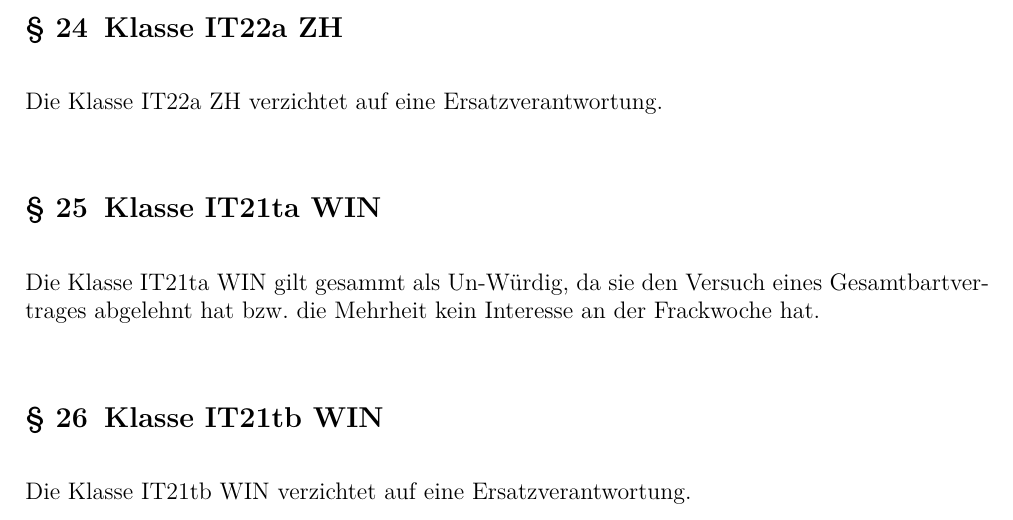
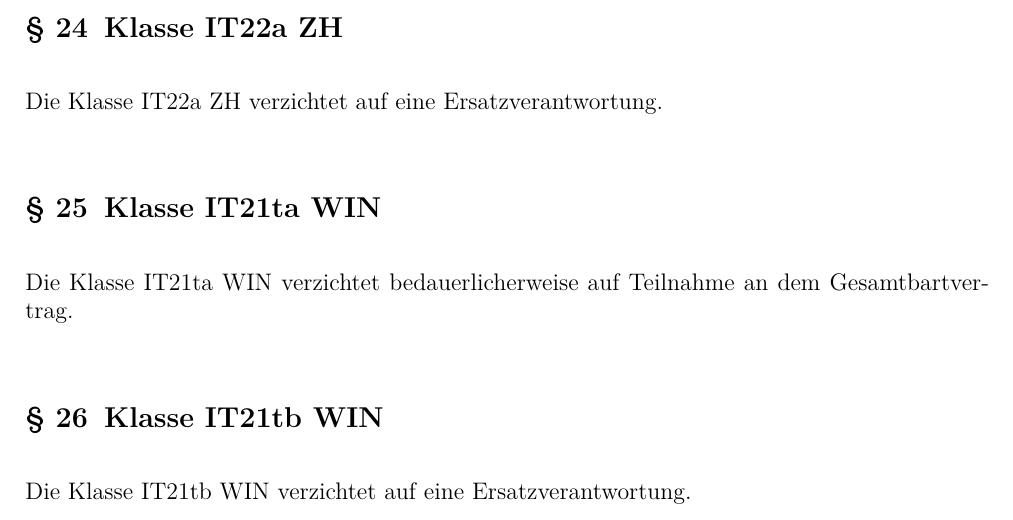
Before and after one commit to Frackwochen-Alumniverein-IT-Winterthur/IT-Gesamtvertrag, a LaTeX document (main.tex): part of page 14 of 16, cut so that both start at the same text. Compiled offline with pdfLaTeX.

Commit message:
replaced mean text for IT21ta with neutral text

```diff
--- a/main.tex
+++ b/main.tex
@@ -366,7 +366,7 @@ Nach 100 Jahren ist es an der Zeit die 100 Tägige Tradition zu eneuern und zeit
   Die Klasse IT22a ZH verzichtet auf eine Ersatzverantwortung.
 
   \Clause[title={Klasse IT21ta WIN}]
-  Die Klasse IT21ta WIN gilt gesammt als Un-Würdig, da sie den Versuch eines Gesamtbartvertrages abgelehnt hat bzw. die Mehrheit kein Interesse an der Frackwoche hat.
+  Die Klasse IT21ta WIN verzichtet bedauerlicherweise auf Teilnahme an dem Gesamtbartvertrag.
 
   \Clause[title={Klasse IT21tb WIN}]
   Die Klasse IT21tb WIN verzichtet auf eine Ersatzverantwortung.
```
Also changed, not shown: main.pdf.
